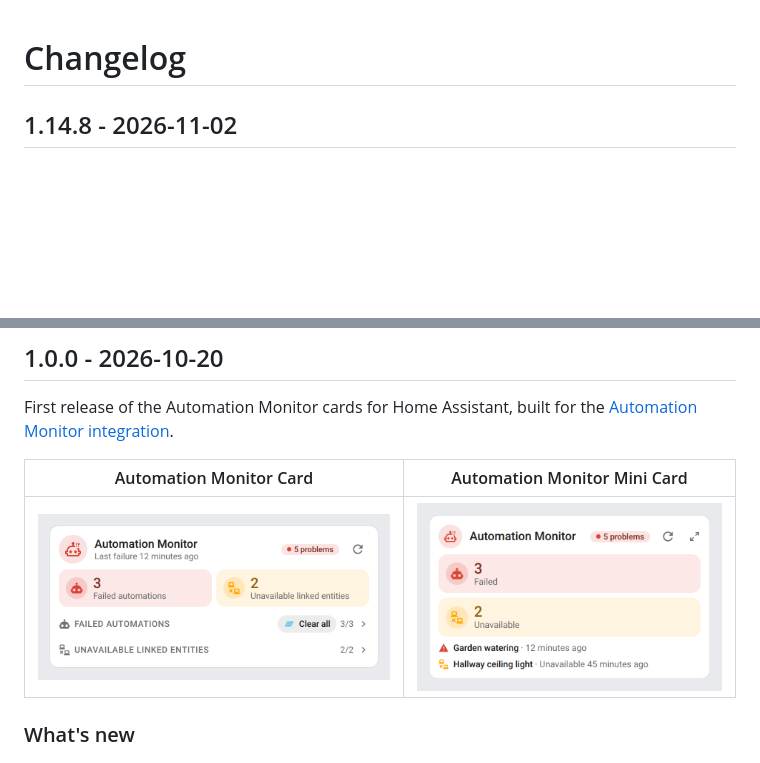
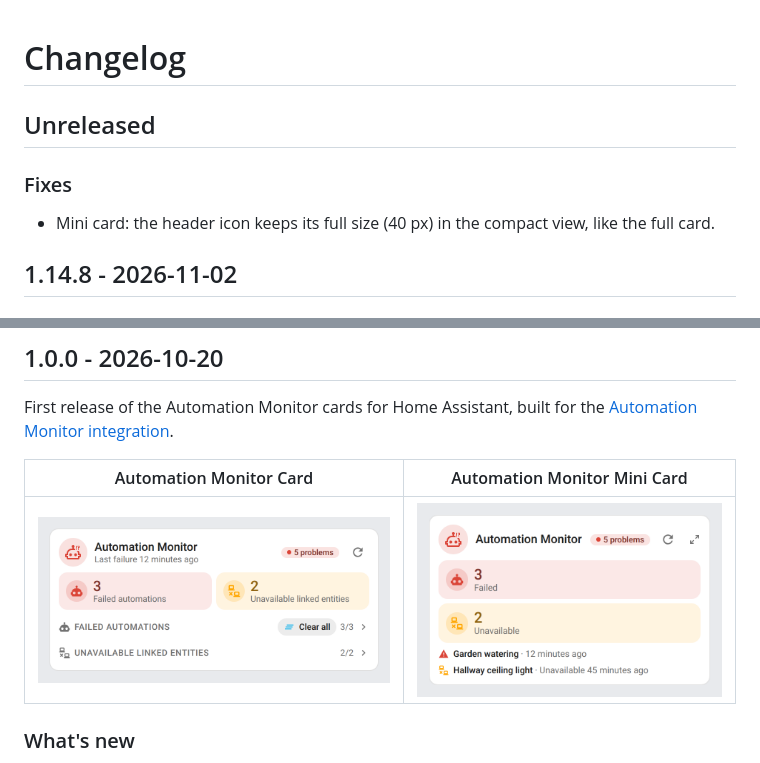
Before and after one commit to juju35/ha-automation-monitor-card, a Markdown page: CHANGELOG.md, 2 parts joined by grey strips. Rendered like a GitHub page; pictures changed too: screenshots/mini-card.png; blank space fills up the shorter version.

```diff
--- a/CHANGELOG.md
+++ b/CHANGELOG.md
@@ -1,4 +1,9 @@
 # Changelog
+
+## Unreleased
+
+### Fixes
+- Mini card: the header icon keeps its full size (40 px) in the compact view, like the full card.
 
 ## 1.14.8 - 2026-11-02
 
```
Also changed, not shown: screenshots/mini-card-dark.png, screenshots/mini-card-ok-dark.png, screenshots/mini-card-ok.png, 3 other files.
